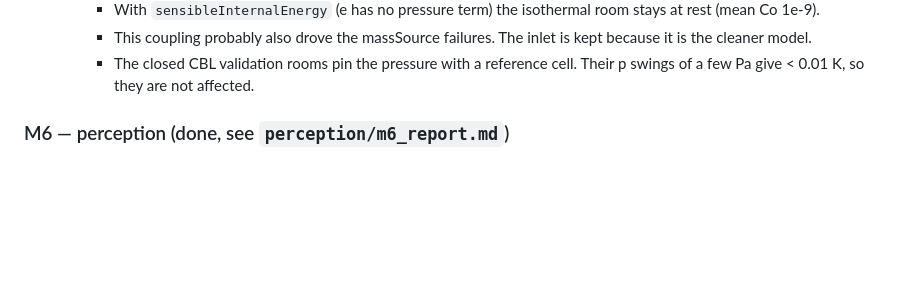
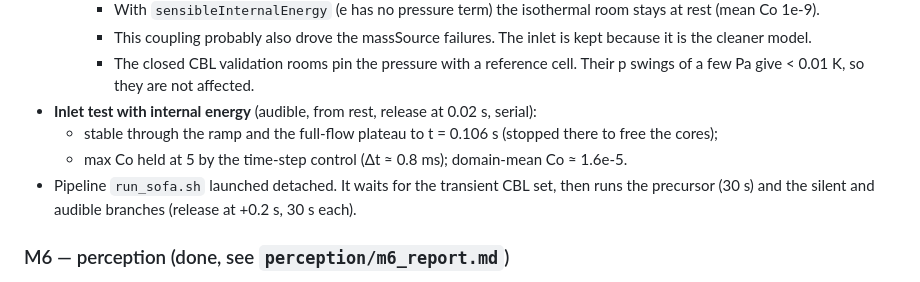
Before and after one commit to ccy5123/sbd, a Markdown page: NOTES.md, the part around the change. GitHub-like rendering; blank space fills up the shorter version.

Commit message:
NOTES: M4 inlet stability test, sofa pipeline launched
Co-Authored-By: Claude Opus 5.5 <noreply@anthropic.com>
Claude-Session: https://claude.ai/code/session_0131NedNevRvPP7dQji5Ca7Y

```diff
--- a/NOTES.md
+++ b/NOTES.md
@@ -132,6 +132,11 @@
     - This coupling probably also drove the massSource failures. The inlet is kept because it is the cleaner model.
     - The closed CBL validation rooms pin the pressure with a reference cell. Their p swings of a few Pa give
       < 0.01 K, so they are not affected.
+- **Inlet test with internal energy** (audible, from rest, release at 0.02 s, serial):
+  - stable through the ramp and the full-flow plateau to t = 0.106 s (stopped there to free the cores);
+  - max Co held at 5 by the time-step control (Δt ≈ 0.8 ms); domain-mean Co ≈ 1.6e-5.
+- Pipeline `run_sofa.sh` launched detached. It waits for the transient CBL set, then runs the precursor (30 s) and the
+  silent and audible branches (release at +0.2 s, 30 s each).
 
 ### M6 — perception (done, see `perception/m6_report.md`)
 - **Neighbour, as emitted:** the median physical difference is R = 0.91. In perceived intensity that is
```
